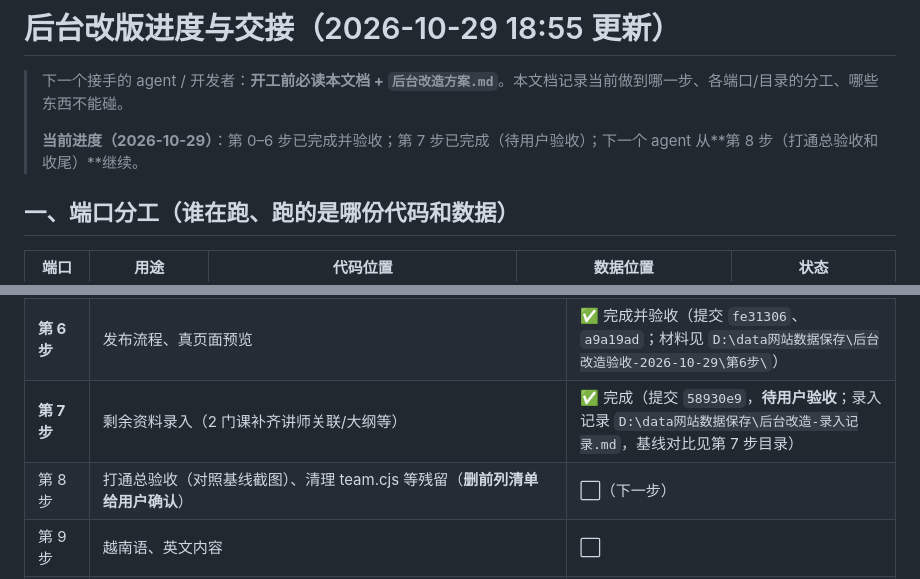
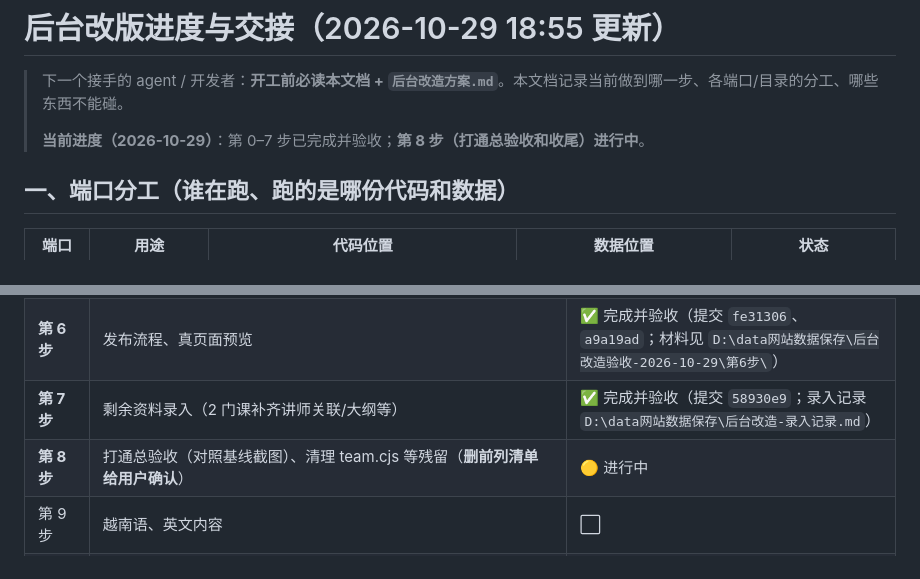
Before and after one commit to lhj37425-cloud/special-octo-eureka, a Markdown page: 后台改版进度与交接.md, 2 parts joined by grey strips. Drawn GitHub-style.

Commit message:
docs: 第 7 步验收通过，进入第 8 步
Co-Authored-By: Claude Code <noreply@anthropic.com>

```diff
--- a/后台改版进度与交接.md
+++ b/后台改版进度与交接.md
@@ -2,7 +2,7 @@
 
 > 下一个接手的 agent / 开发者：**开工前必读本文档 + `后台改造方案.md`**。本文档记录当前做到哪一步、各端口/目录的分工、哪些东西不能碰。
 >
-> **当前进度（2026-10-29）**：第 0–6 步已完成并验收；第 7 步已完成（待用户验收）；下一个 agent 从**第 8 步（打通总验收和收尾）**继续。
+> **当前进度（2026-10-29）**：第 0–7 步已完成并验收；**第 8 步（打通总验收和收尾）进行中**。
 
 ## 一、端口分工（谁在跑、跑的是哪份代码和数据）
 
@@ -45,8 +45,8 @@
 | **第 4 步** | 案例、资质表单、选项设置页、列表排序 | ✅ 完成并验收（提交 `939205a`；材料见 `D:\data网站数据保存\后台改造验收-2026-10-29\第4步\`） |
 | **第 5 步** | 前台改成只读后台发布快照（专家页/课程页切数据源，team.cjs 退役） | ✅ 完成并验收（提交 `fd1a98c`；材料见 `D:\data网站数据保存\后台改造验收-2026-10-29\第5步\`） |
 | **第 6 步** | 发布流程、真页面预览 | ✅ 完成并验收（提交 `fe31306`、`a9a19ad`；材料见 `D:\data网站数据保存\后台改造验收-2026-10-29\第6步\`） |
-| **第 7 步** | 剩余资料录入（2 门课补齐讲师关联/大纲等） | ✅ 完成（提交 `58930e9`，**待用户验收**；录入记录 `D:\data网站数据保存\后台改造-录入记录.md`，基线对比见第 7 步目录） |
-| 第 8 步 | 打通总验收（对照基线截图）、清理 team.cjs 等残留（**删前列清单给用户确认**） | ⬜（下一步） |
+| **第 7 步** | 剩余资料录入（2 门课补齐讲师关联/大纲等） | ✅ 完成并验收（提交 `58930e9`；录入记录 `D:\data网站数据保存\后台改造-录入记录.md`） |
+| **第 8 步** | 打通总验收（对照基线截图）、清理 team.cjs 等残留（**删前列清单给用户确认**） | 🟡 进行中 |
 | 第 9 步 | 越南语、英文内容 | ⬜ |
 | 第 10 步 | 分步上线：先换后台（4181），再换前台（4173），都从本分支合并 | ⬜ |
 
```
